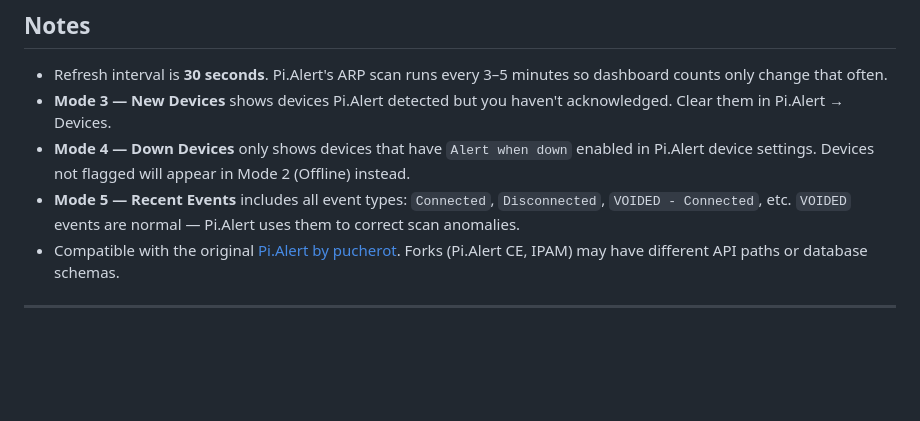
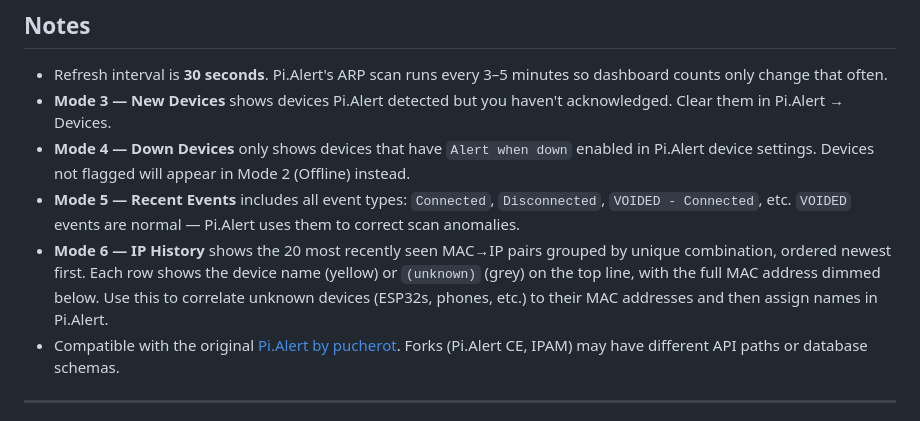
Before and after one commit to Coreymillia/CYD-ESP32-Pi-Alert-Monitor, a Markdown page: README.md, the part around the change. Drawn GitHub-style; blank space fills up the shorter version.

```diff
--- a/README.md
+++ b/README.md
@@ -356,6 +356,7 @@ CYDPiAlert/
 - **Mode 3 — New Devices** shows devices Pi.Alert detected but you haven't acknowledged. Clear them in Pi.Alert → Devices.
 - **Mode 4 — Down Devices** only shows devices that have `Alert when down` enabled in Pi.Alert device settings. Devices not flagged will appear in Mode 2 (Offline) instead.
 - **Mode 5 — Recent Events** includes all event types: `Connected`, `Disconnected`, `VOIDED - Connected`, etc. `VOIDED` events are normal — Pi.Alert uses them to correct scan anomalies.
+- **Mode 6 — IP History** shows the 20 most recently seen MAC→IP pairs grouped by unique combination, ordered newest first. Each row shows the device name (yellow) or `(unknown)` (grey) on the top line, with the full MAC address dimmed below. Use this to correlate unknown devices (ESP32s, phones, etc.) to their MAC addresses and then assign names in Pi.Alert.
 - Compatible with the original [Pi.Alert by pucherot](https://github.com/pucherot/Pi.Alert). Forks (Pi.Alert CE, IPAM) may have different API paths or database schemas.
 
 ---
```
